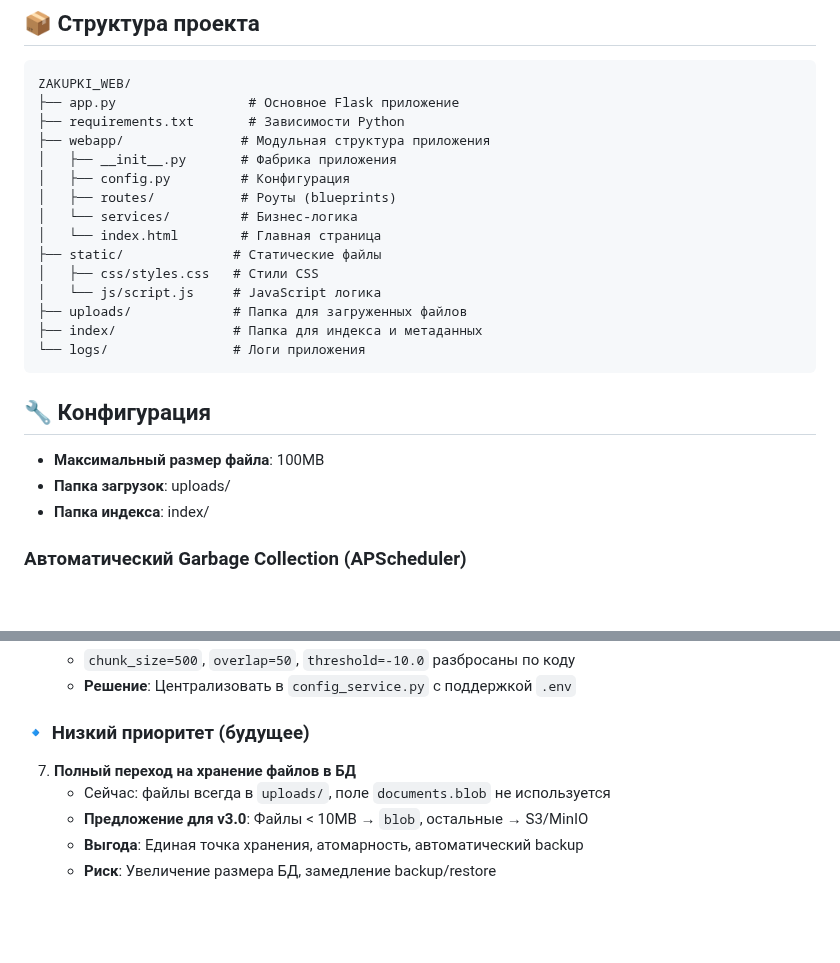
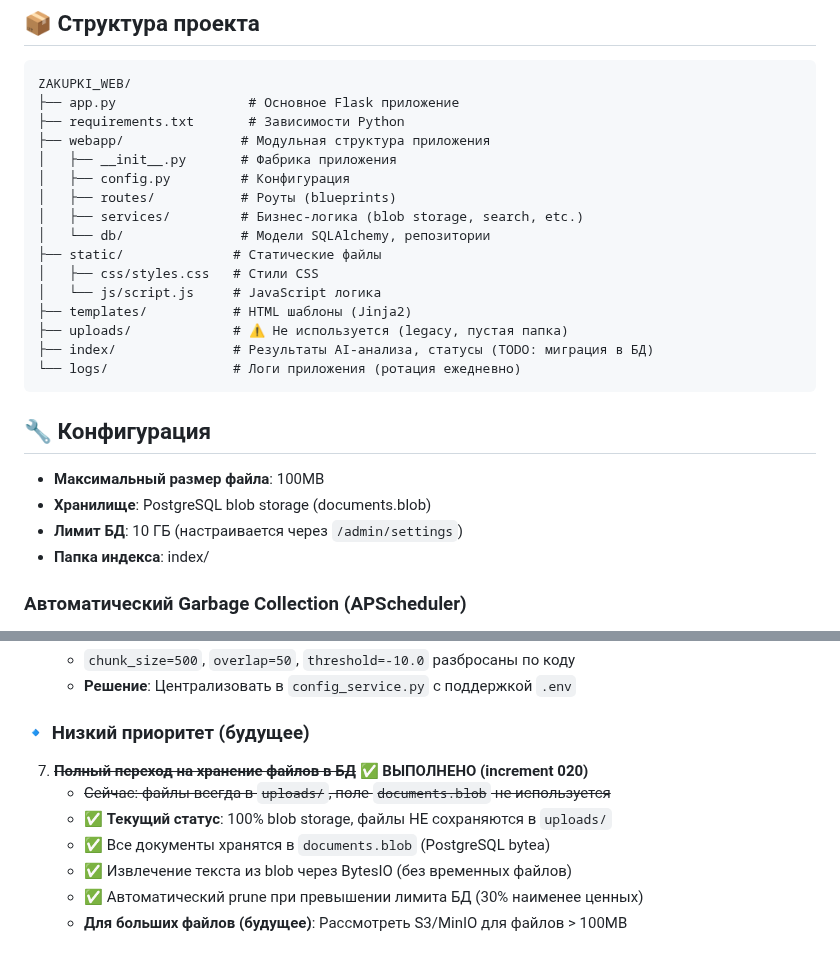
Before and after one commit to mvyarikov-web/ZAKUPKI_WEB, a Markdown page: README.md, 2 parts joined by grey strips. GitHub-like rendering; blank space fills up the shorter version.

````diff
--- a/README.md
+++ b/README.md
@@ -35,19 +69,21 @@ ZAKUPKI_WEB/
 │   ├── __init__.py       # Фабрика приложения
 │   ├── config.py         # Конфигурация
 │   ├── routes/           # Роуты (blueprints)
-│   └── services/         # Бизнес-логика
-│   └── index.html        # Главная страница
+│   ├── services/         # Бизнес-логика (blob storage, search, etc.)
+│   └── db/               # Модели SQLAlchemy, репозитории
 ├── static/              # Статические файлы
 │   ├── css/styles.css   # Стили CSS
 │   └── js/script.js     # JavaScript логика
-├── uploads/             # Папка для загруженных файлов
-├── index/               # Папка для индекса и метаданных
-└── logs/                # Логи приложения
+├── templates/           # HTML шаблоны (Jinja2)
+├── uploads/             # ⚠️ Не используется (legacy, пустая папка)
+├── index/               # Результаты AI-анализа, статусы (TODO: миграция в БД)
+└── logs/                # Логи приложения (ротация ежедневно)
 ```
 
 ## 🔧 Конфигурация
 - **Максимальный размер файла**: 100MB
-- **Папка загрузок**: uploads/
+- **Хранилище**: PostgreSQL blob storage (documents.blob)
+- **Лимит БД**: 10 ГБ (настраивается через `/admin/settings`)
 - **Папка индекса**: index/
 
 ### Автоматический Garbage Collection (APScheduler)
@@ -386,8 +432,10 @@ POST /search  # Поиск ТОЛЬКО по БД (search_index), не по фа
 
 ### 🔹 Низкий приоритет (будущее)
 
-7. **Полный переход на хранение файлов в БД**
-   - Сейчас: файлы всегда в `uploads/`, поле `documents.blob` не используется
-   - **Предложение для v3.0**: Файлы < 10MB → `blob`, остальные → S3/MinIO
-   - **Выгода**: Единая точка хранения, атомарность, автоматический backup
-   - **Риск**: Увеличение размера БД, замедление backup/restore
+7. ~~**Полный переход на хранение файлов в БД**~~ ✅ **ВЫПОЛНЕНО (increment 020)**
+   - ~~Сейчас: файлы всегда в `uploads/`, поле `documents.blob` не используется~~
+   - ✅ **Текущий статус**: 100% blob storage, файлы НЕ сохраняются в `uploads/`
+   - ✅ Все документы хранятся в `documents.blob` (PostgreSQL bytea)
+   - ✅ Извлечение текста из blob через BytesIO (без временных файлов)
+   - ✅ Автоматический prune при превышении лимита БД (30% наименее ценных)
+   - **Для больших файлов (будущее)**: Рассмотреть S3/MinIO для файлов > 100MB
````
Also changed, not shown: other parts of README.md (+46 -2 lines).
